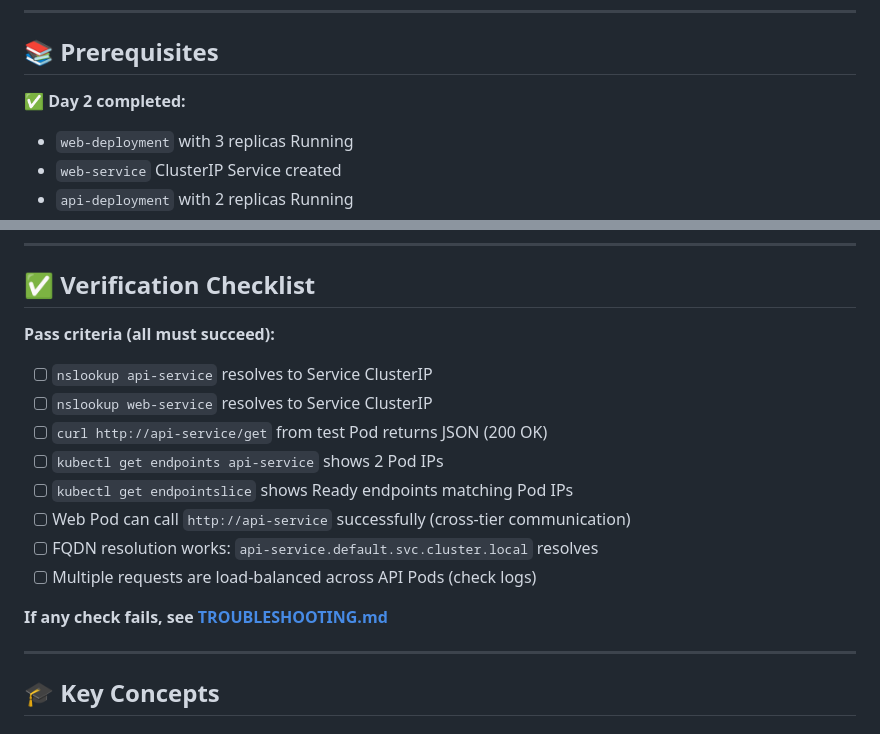
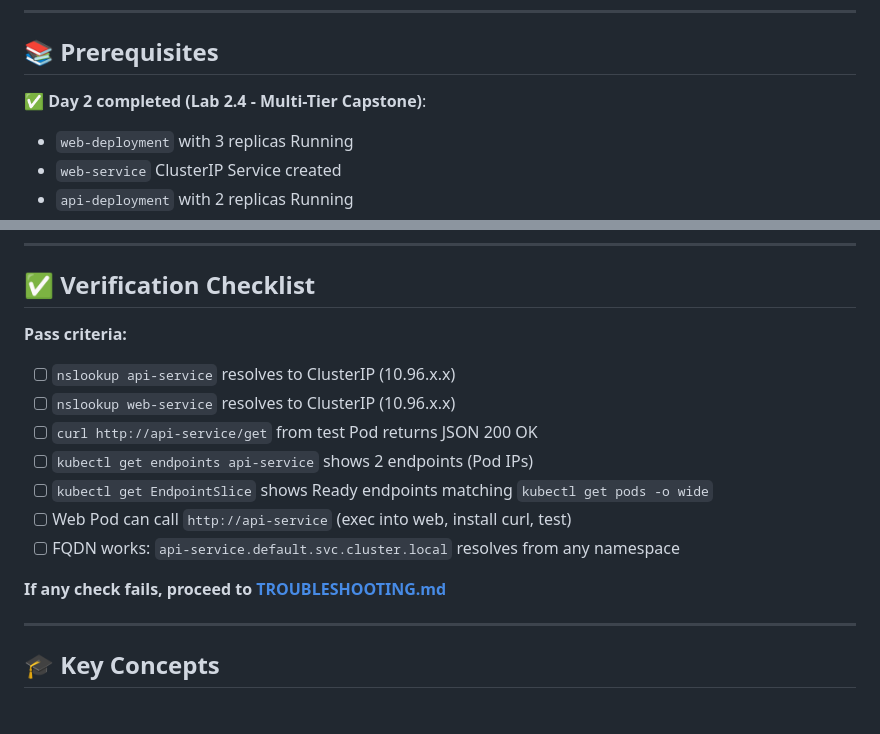
Before and after one commit to the-byte-sized/kubernetes-capstone-labs, a Markdown page: day-03-networking-ingress-config/lab-3.1-dns-service-discovery/README.md, 2 parts joined by grey strips. Rendered like a GitHub page.

Commit message:
chore(day-03): Clarify dependency on Lab 2.4 and standardize EndpointSlice naming

```diff
--- a/day-03-networking-ingress-config/lab-3.1-dns-service-discovery/README.md
+++ b/day-03-networking-ingress-config/lab-3.1-dns-service-discovery/README.md
@@ -14,7 +14,7 @@ If either answer is "no," the problem is before any application logs.
 
 ## 📚 Prerequisites
 
-✅ **Day 2 completed:**
+✅ **Day 2 completed (Lab 2.4 - Multi-Tier Capstone)**:
 - `web-deployment` with 3 replicas Running
 - `web-service` ClusterIP Service created
 - `api-deployment` with 2 replicas Running
@@ -280,18 +280,17 @@ kubectl delete namespace test-ns
 
 ## ✅ Verification Checklist
 
-**Pass criteria (all must succeed):**
+**Pass criteria:**
 
-- [ ] `nslookup api-service` resolves to Service ClusterIP
-- [ ] `nslookup web-service` resolves to Service ClusterIP
-- [ ] `curl http://api-service/get` from test Pod returns JSON (200 OK)
-- [ ] `kubectl get endpoints api-service` shows 2 Pod IPs
-- [ ] `kubectl get endpointslice` shows Ready endpoints matching Pod IPs
-- [ ] Web Pod can call `http://api-service` successfully (cross-tier communication)
-- [ ] FQDN resolution works: `api-service.default.svc.cluster.local` resolves
-- [ ] Multiple requests are load-balanced across API Pods (check logs)
+- [ ] `nslookup api-service` resolves to ClusterIP (10.96.x.x)
+- [ ] `nslookup web-service` resolves to ClusterIP (10.96.x.x)
+- [ ] `curl http://api-service/get` from test Pod returns JSON 200 OK
+- [ ] `kubectl get endpoints api-service` shows 2 endpoints (Pod IPs)
+- [ ] `kubectl get EndpointSlice` shows Ready endpoints matching `kubectl get pods -o wide`
+- [ ] Web Pod can call `http://api-service` (exec into web, install curl, test)
+- [ ] FQDN works: `api-service.default.svc.cluster.local` resolves from any namespace
 
-**If any check fails, see [TROUBLESHOOTING.md](./TROUBLESHOOTING.md)**
+**If any check fails, proceed to [TROUBLESHOOTING.md](./TROUBLESHOOTING.md)**
 
 ---
 
```
Also changed, not shown: other parts of day-03-networking-ingress-config/lab-3.1-dns-service-discovery/README.md (+4 -4 lines), day-03-networking-ingress-config/README.md (+6 -6 lines).
